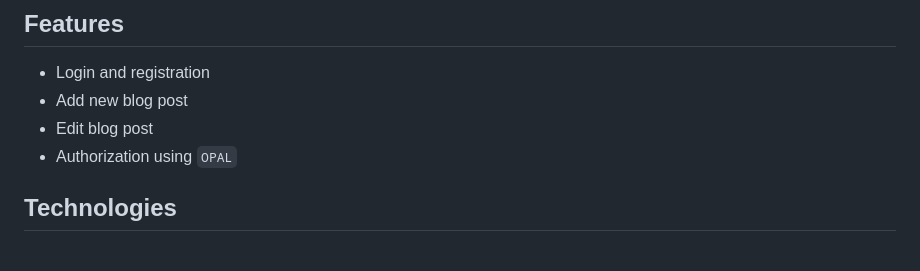
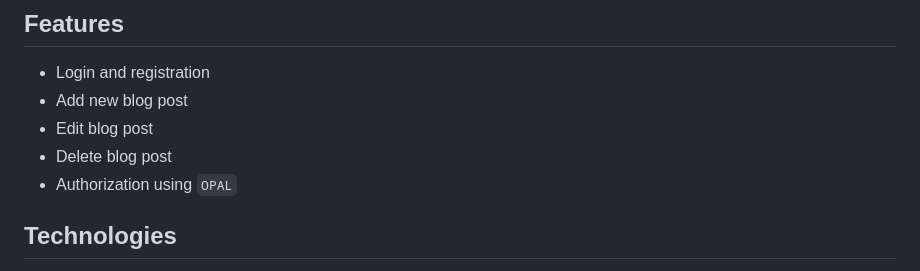
Before and after one commit to mehedihasan2810/flaskr, a Markdown page: README.md, the part around the change. Drawn GitHub-style.

```diff
--- a/README.md
+++ b/README.md
@@ -6,6 +6,7 @@ A simple web tech blog web application built with python(flask).
 - Login and registration
 - Add new blog post
 - Edit blog post
+- Delete blog post
 - Authorization using `OPAL`
 
 ## Technologies
```
